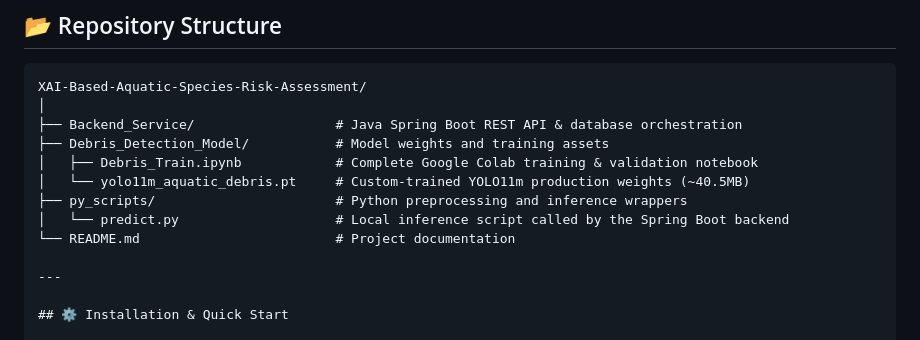
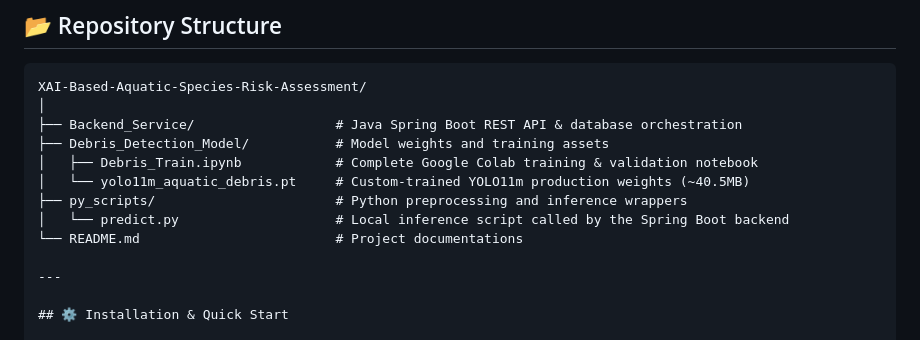
Before and after one commit to nihalnm66/XAI-Based-Aquatic-Species-Risk-Assessment, a Markdown page: README.md, the part around the change. GitHub-like rendering.

```diff
--- a/README.md
+++ b/README.md
@@ -99,7 +99,7 @@ XAI-Based-Aquatic-Species-Risk-Assessment/
 │   └── yolo11m_aquatic_debris.pt     # Custom-trained YOLO11m production weights (~40.5MB)
 ├── py_scripts/                       # Python preprocessing and inference wrappers
 │   └── predict.py                    # Local inference script called by the Spring Boot backend
-└── README.md                         # Project documentation
+└── README.md                         # Project documentations
 
 ---
 
```
